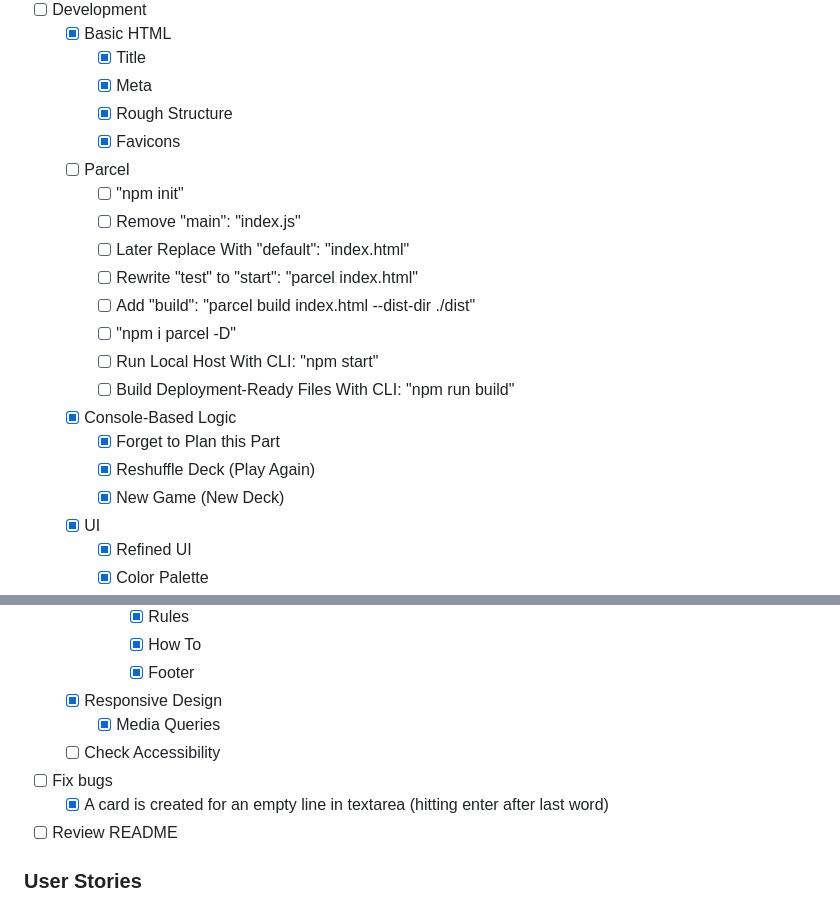
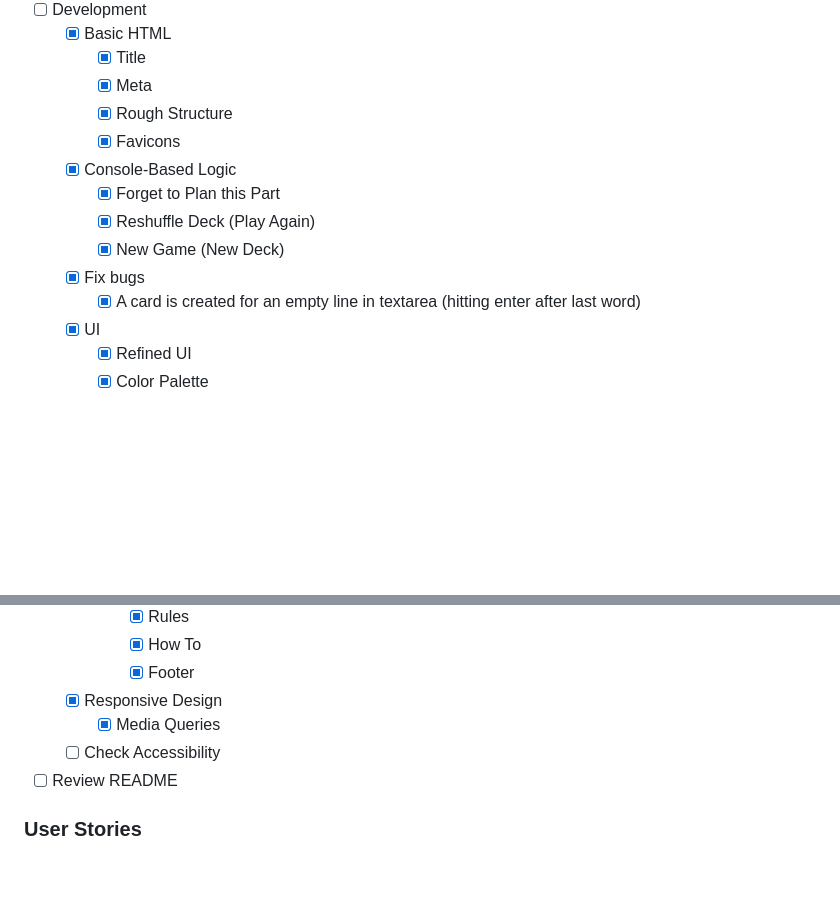
Before and after one commit to ErreurDeSyntaxe/concentration, a Markdown page: README.md, 2 parts joined by grey strips. Rendered like a GitHub page; blank space fills up the shorter version.

Commit message:
Update progress

```diff
--- a/README.md
+++ b/README.md
@@ -52,19 +52,12 @@ The project has two main goals of equal importance. First, I want to provide a f
     - [x] Meta
     - [x] Rough Structure
     - [x] Favicons
-  - [ ] Parcel
-    - [ ] "npm init"
-    - [ ] Remove "main": "index.js"
-    - [ ] Later Replace With "default": "index.html"
-    - [ ] Rewrite "test" to "start": "parcel index.html"
-    - [ ] Add "build": "parcel build index.html --dist-dir ./dist"
-    - [ ] "npm i parcel -D"
-    - [ ] Run Local Host With CLI: "npm start"
-    - [ ] Build Deployment-Ready Files With CLI: "npm run build"
   - [x] Console-Based Logic
     - [x] Forget to Plan this Part
     - [x] Reshuffle Deck (Play Again)
     - [x] New Game (New Deck)
+  - [x] Fix bugs
+    - [x] A card is created for an empty line in textarea (hitting enter after last word)
   - [x] UI
     - [x] Refined UI
     - [x] Color Palette
@@ -82,8 +75,6 @@ The project has two main goals of equal importance. First, I want to provide a f
   - [x] Responsive Design
     - [x] Media Queries
   - [ ] Check Accessibility
-- [ ] Fix bugs
-  - [x] A card is created for an empty line in textarea (hitting enter after last word)
 - [ ] Review README
 
 ### User Stories
```
